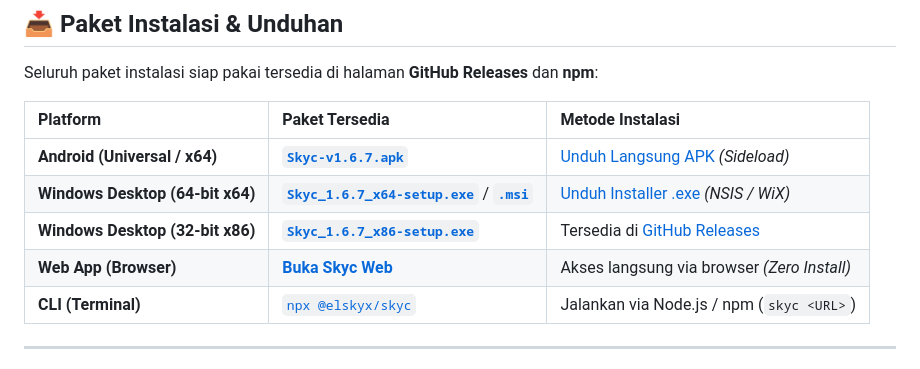
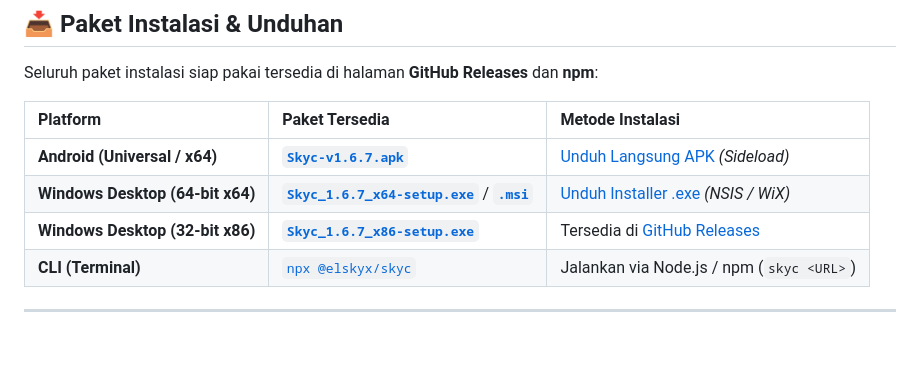
Before and after one commit to elskyx/Skyc, a Markdown page: README.md, the part around the change. Rendered like a GitHub page; blank space fills up the shorter version.

Commit message:
docs: remove Web App entry from downloads table

```diff
--- a/README.md
+++ b/README.md
@@ -44,7 +44,6 @@ Seluruh paket instalasi siap pakai tersedia di halaman **GitHub Releases** dan *
 | **Android (Universal / x64)** | [**`Skyc-v1.6.7.apk`**](https://github.com/elskyx/Skyc/releases/download/v1.6.7/Skyc-v1.6.7.apk) | [Unduh Langsung APK](https://github.com/elskyx/Skyc/releases/download/v1.6.7/Skyc-v1.6.7.apk) *(Sideload)* |
 | **Windows Desktop (64-bit x64)** | [**`Skyc_1.6.7_x64-setup.exe`**](https://github.com/elskyx/Skyc/releases/download/v1.6.7/Skyc_1.6.7_x64-setup.exe) / [**`.msi`**](https://github.com/elskyx/Skyc/releases/download/v1.6.7/Skyc_1.6.7_x64.msi) | [Unduh Installer .exe](https://github.com/elskyx/Skyc/releases/download/v1.6.7/Skyc_1.6.7_x64-setup.exe) *(NSIS / WiX)* |
 | **Windows Desktop (32-bit x86)** | [**`Skyc_1.6.7_x86-setup.exe`**](https://github.com/elskyx/Skyc/releases/tag/v1.6.7) | Tersedia di [GitHub Releases](https://github.com/elskyx/Skyc/releases/tag/v1.6.7) |
-| **Web App (Browser)** | [**Buka Skyc Web**](https://elskyx.github.io/About-Skyc/) | Akses langsung via browser *(Zero Install)* |
 | **CLI (Terminal)** | [`npx @elskyx/skyc`](https://www.npmjs.com/package/@elskyx/skyc) | Jalankan via Node.js / npm (`skyc <URL>`) |
 
 ---
```
